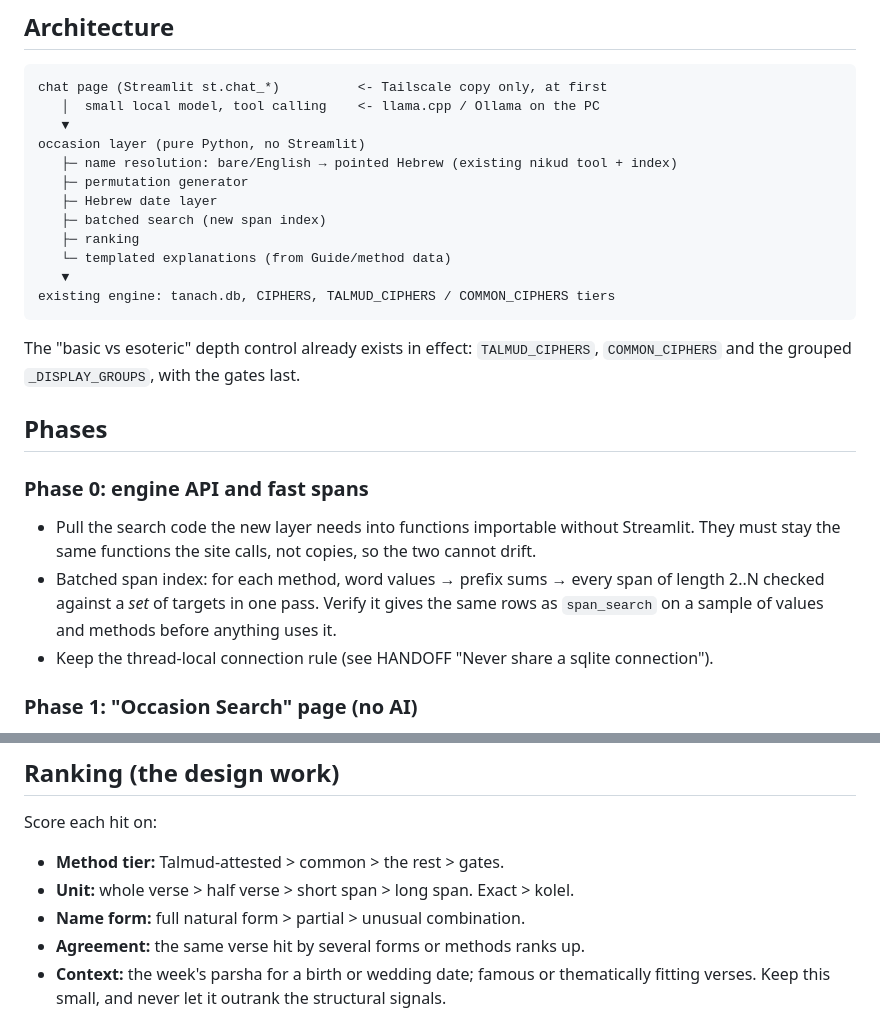
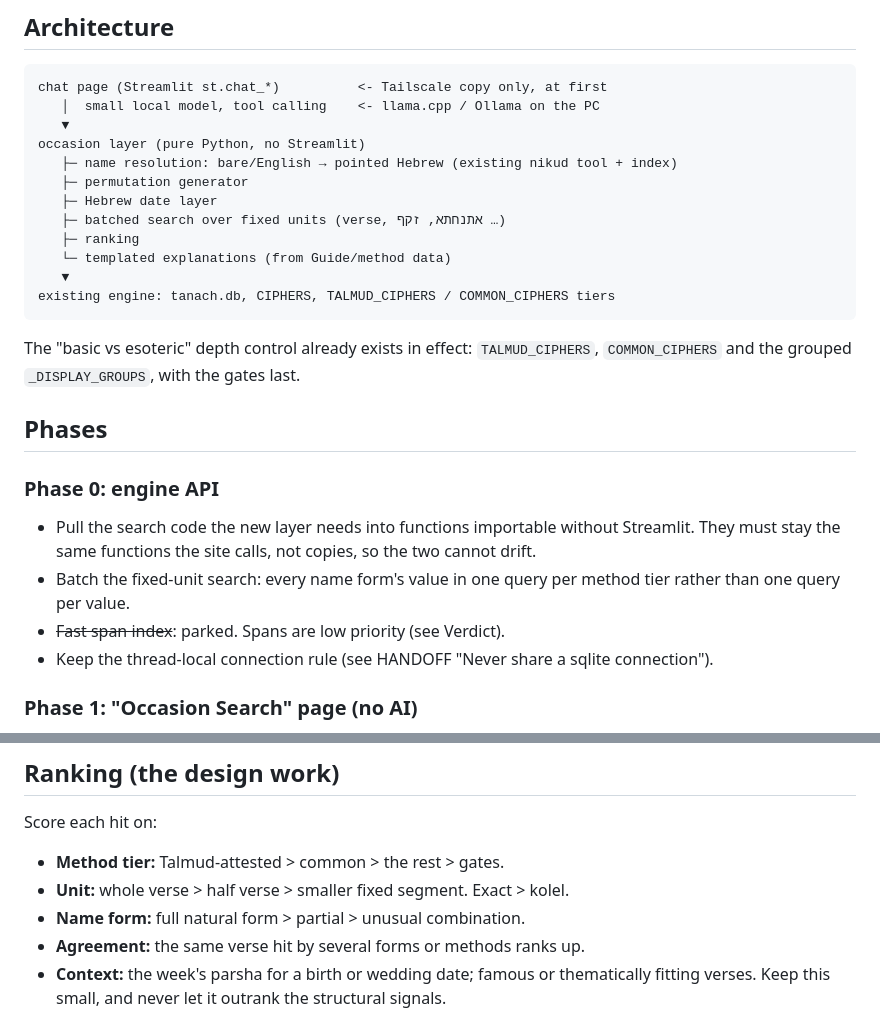
Before and after one commit to TorahNLP/tanach-gematria, a Markdown page: PLAN_ai_search.md, 2 parts joined by grey strips. GitHub-like rendering.

```diff
--- a/PLAN_ai_search.md
+++ b/PLAN_ai_search.md
@@ -65,7 +92,7 @@ occasion layer (pure Python, no Streamlit)
    ├─ name resolution: bare/English → pointed Hebrew (existing nikud tool + index)
    ├─ permutation generator
    ├─ Hebrew date layer
-   ├─ batched search (new span index)
+   ├─ batched search over fixed units (verse, אתנחתא, זקף …)
    ├─ ranking
    └─ templated explanations (from Guide/method data)
    ▼
@@ -77,14 +104,13 @@ The "basic vs esoteric" depth control already exists in effect: `TALMUD_CIPHERS`
 
 ## Phases
 
-### Phase 0: engine API and fast spans
+### Phase 0: engine API
 - Pull the search code the new layer needs into functions importable without
   Streamlit. They must stay the same functions the site calls, not copies, so
   the two cannot drift.
-- Batched span index: for each method, word values → prefix sums → every span of
-  length 2..N checked against a *set* of targets in one pass. Verify it gives the
-  same rows as `span_search` on a sample of values and methods before anything
-  uses it.
+- Batch the fixed-unit search: every name form's value in one query per method
+  tier rather than one query per value.
+- ~~Fast span index~~: parked. Spans are low priority (see Verdict).
 - Keep the thread-local connection rule (see HANDOFF "Never share a sqlite
   connection").
 
@@ -146,7 +172,7 @@ surname, dates, depth (Talmud-attested / common / all).
 
 Score each hit on:
 - **Method tier:** Talmud-attested > common > the rest > gates.
-- **Unit:** whole verse > half verse > short span > long span. Exact > kolel.
+- **Unit:** whole verse > half verse > smaller fixed segment. Exact > kolel.
 - **Name form:** full natural form > partial > unusual combination.
 - **Agreement:** the same verse hit by several forms or methods ranks up.
 - **Context:** the week's parsha for a birth or wedding date; famous or
```
Also changed, not shown: other parts of PLAN_ai_search.md (+40 -13 lines).
